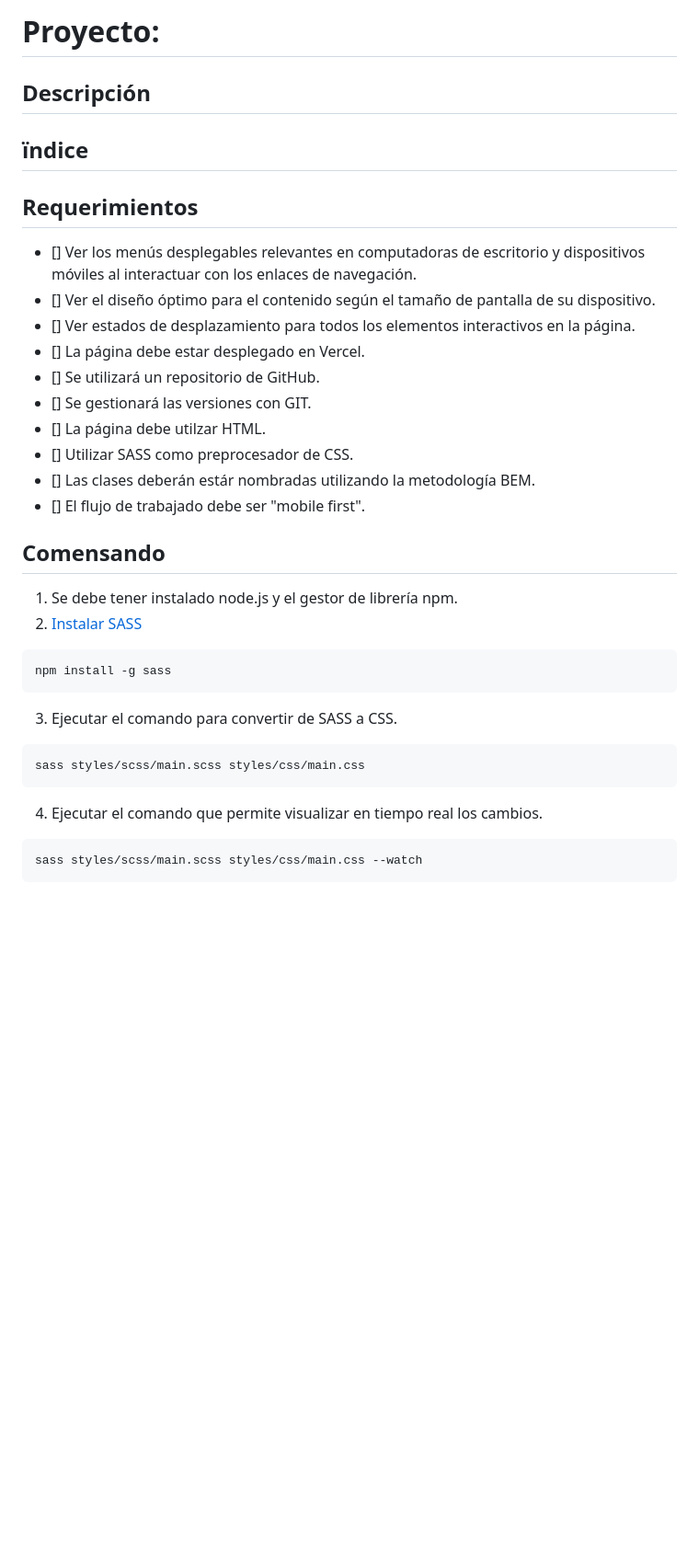
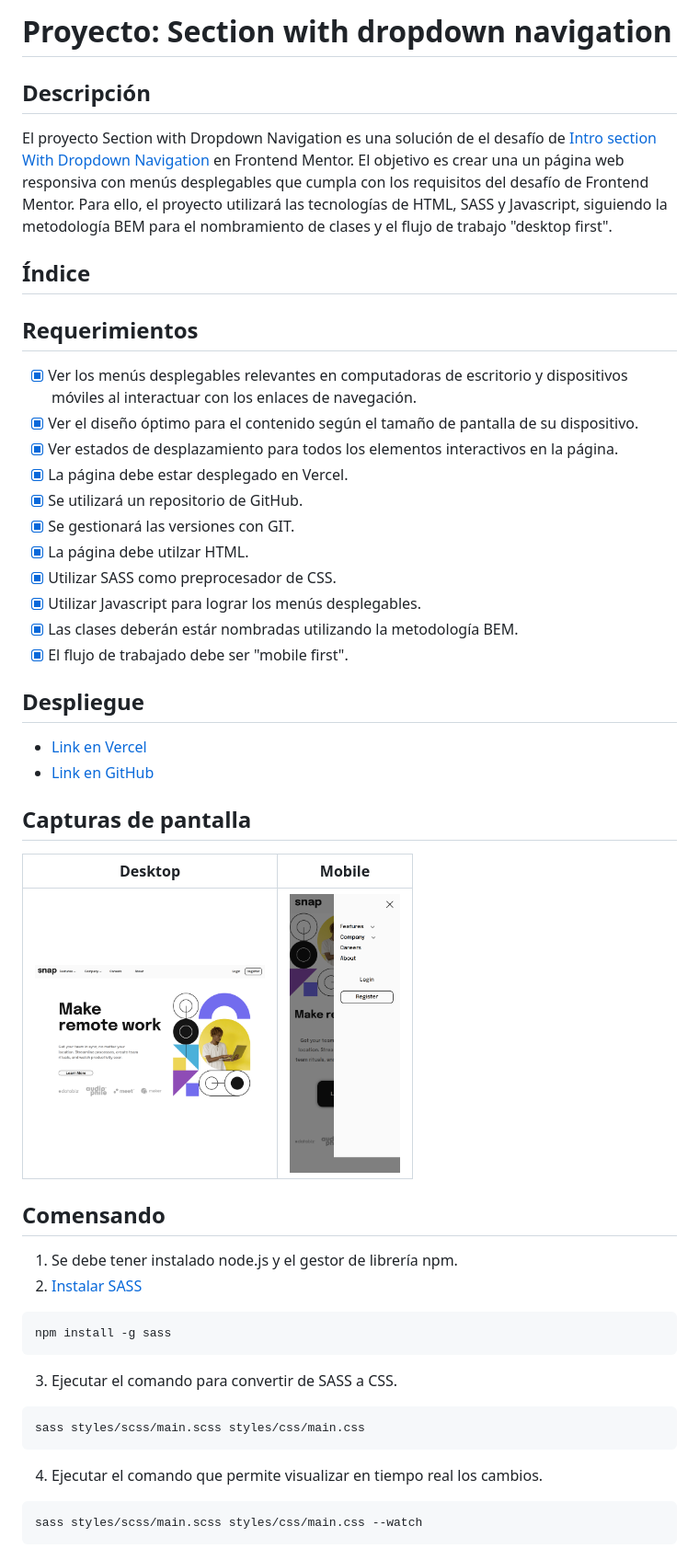
Before and after one commit to WFernandoc07/fronted-exercises, a Markdown page: 02-dropdown-navigation-main/README.md, the part around the change printed below. Shown: that part at 92% size. Rendered like a GitHub page; pictures changed too: 02-dropdown-navigation-main/images/desktop-screenshot.png (added), 02-dropdown-navigation-main/images/mobile-screenshot.png (added); blank space fills up the shorter version.

Commit message:
se actualiza README del proyecto

````diff
--- a/02-dropdown-navigation-main/README.md
+++ b/02-dropdown-navigation-main/README.md
@@ -1,41 +1,53 @@
-# Proyecto:
+# Proyecto: Section with dropdown navigation
 
 ## Descripción
 
+El proyecto Section with Dropdown Navigation es una solución de el desafío de [Intro section With Dropdown Navigation](https://www.frontendmentor.io/challenges/intro-section-with-dropdown-navigation-ryaPetHE5) en Frontend Mentor. El objetivo es crear una un página web responsiva con menús desplegables que cumpla con los requisitos del desafío de Frontend Mentor. Para ello, el proyecto utilizará las tecnologías de HTML, SASS y Javascript, siguiendo la metodología BEM para el nombramiento de clases y el flujo de trabajo "desktop first".
 
-## ïndice
-
+## Índice
 
 ## Requerimientos
-- [] Ver los menús desplegables relevantes en computadoras de escritorio y dispositivos móviles al interactuar con los enlaces de navegación.
-- [] Ver el diseño óptimo para el contenido según el tamaño de pantalla de su dispositivo.
-- [] Ver estados de desplazamiento para todos los elementos interactivos en la página.
-- [] La página debe estar desplegado en Vercel.
-- [] Se utilizará un repositorio de GitHub.
-- [] Se gestionará las versiones con GIT.
-- [] La página debe utilzar HTML.
-- [] Utilizar SASS como preprocesador de CSS.
-- [] Las clases deberán estár nombradas utilizando la metodología BEM.
-- [] El flujo de trabajado debe ser "mobile first".
 
+- [x] Ver los menús desplegables relevantes en computadoras de escritorio y dispositivos móviles al interactuar con los enlaces de navegación.
+- [x] Ver el diseño óptimo para el contenido según el tamaño de pantalla de su dispositivo.
+- [x] Ver estados de desplazamiento para todos los elementos interactivos en la página.
+- [x] La página debe estar desplegado en Vercel.
+- [x] Se utilizará un repositorio de GitHub.
+- [x] Se gestionará las versiones con GIT.
+- [x] La página debe utilzar HTML.
+- [x] Utilizar SASS como preprocesador de CSS.
+- [x] Utilizar Javascript para lograr los menús desplegables.
+- [x] Las clases deberán estár nombradas utilizando la metodología BEM.
+- [x] El flujo de trabajado debe ser "mobile first".
+
+## Despliegue
+
+- [Link en Vercel](https://wf-dropdown-navigation.vercel.app/)
+- [Link en GitHub](https://github.com/WFernandoc07/fronted-exercises/tree/main/02-dropdown-navigation-main)
+
+## Capturas de pantalla
+
+| Desktop                                                        | Mobile                                                        |
+| -------------------------------------------------------------- | ------------------------------------------------------------- |
+| <img src="./images/desktop-screenshot.png" width="250px" height=""> | <img src="./images/mobile-screenshot.png" width="120px" height=""> |
 
 ## Comensando
 
 1. Se debe tener instalado node.js y el gestor de librería npm.
 2. [Instalar SASS](https://sass-lang.com/install/)
 
-```bash
+```zsh
 npm install -g sass
 ```
 
 3. Ejecutar el comando para convertir de SASS a CSS.
 
-```bash
+```zsh
 sass styles/scss/main.scss styles/css/main.css
 ```
 
 4. Ejecutar el comando que permite visualizar en tiempo real los cambios.
 
-```bash
+```zsh
 sass styles/scss/main.scss styles/css/main.css --watch
 ```
````
Also changed, not shown: other parts of 02-dropdown-navigation-main/README.md (+130 -5 lines), 5 other files.
